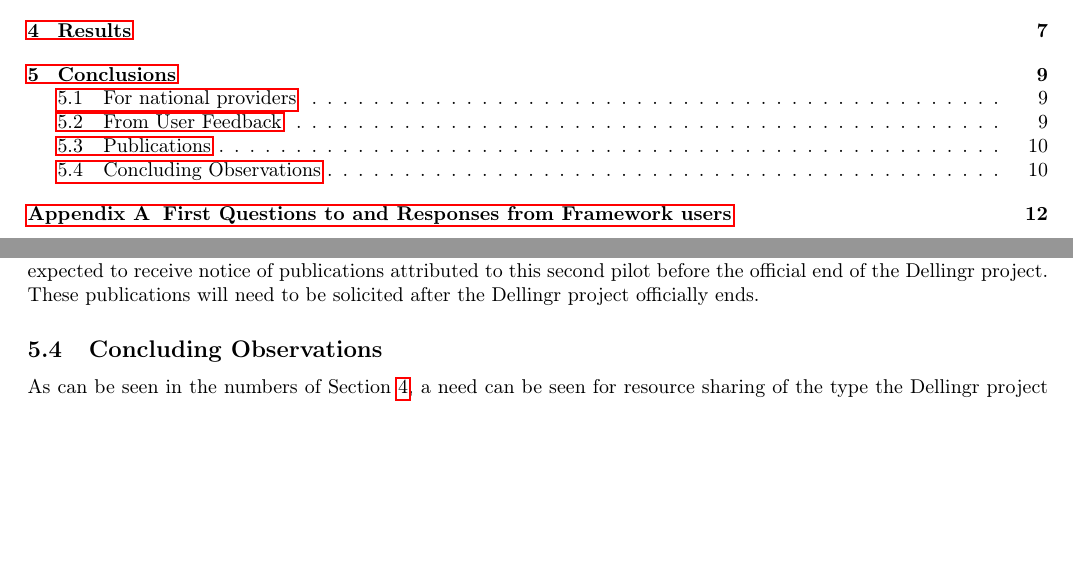
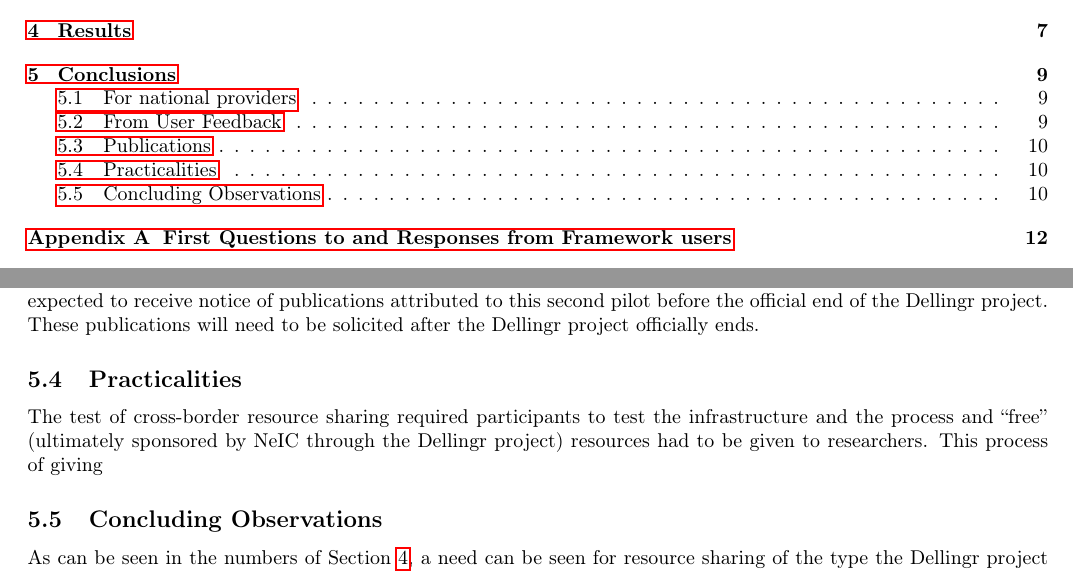
Before and after one commit to giovannibianco/NeIC-Dellingr-DO6, a LaTeX document (main.tex): two parts of pages 2 and 10 of 19, joined at a grey line, cut so that both start at the same text, the shorter picture padded with empty space. Compiled offline with pdfLaTeX.

Commit message:
modified:   main.tex

```diff
--- a/main.tex
+++ b/main.tex
@@ -306,6 +306,13 @@ Gathering the publications attributed to the first \dell pilot required direct c
 Due to the length of time for the process from data analysis to publication, it is not expected to receive notice of publications attributed to this second pilot before the official end of the \dell project.
 These publications will need to be solicited after the \dell project officially ends.
 
+\subsection{Practicalities}
+
+The test of cross-border resource sharing required participants to test the infrastructure and the process
+and ``free'' (ultimately sponsored by NeIC through the \dell project) resources had to be
+given to researchers.
+This process of giving
+
 \subsection{Concluding Observations}
 \label{ssec:obs}
 
```
